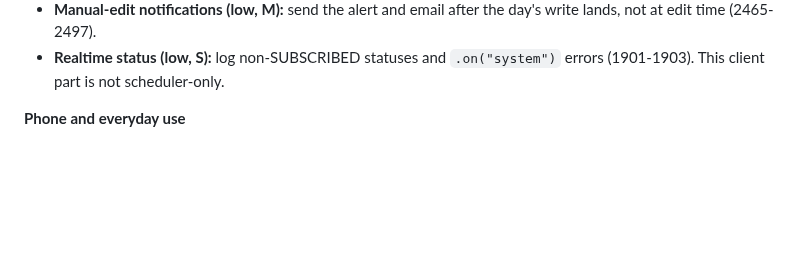
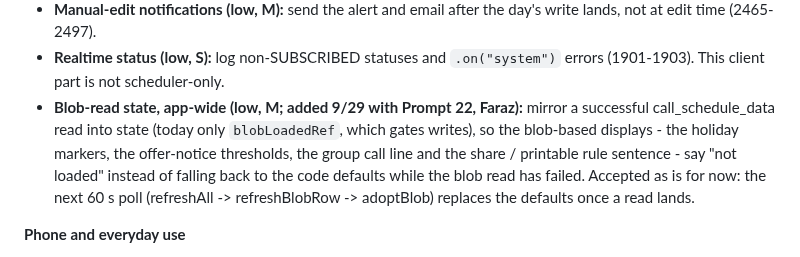
Before and after one commit to fkhan628/Silvis-Call-Schedule, a Markdown page: docs/APP-REVIEW-2026-09-27.md, the part around the change. Drawn GitHub-style; blank space fills up the shorter version.

Commit message:
Docs: app review "Worth doing" - a blob-read state app-wide (Prompt 22 follow-up, Faraz 9/29)
Faraz 9/29 accepted the group call line's blob-read fallback as is (the app-wide behaviour;
the next 60 s poll replaces the defaults once a read lands) and asked for the follow-up on
the list: mirror a successful call_schedule_data read into state so blob-based displays
(holiday markers, notice thresholds, the group call line, the share / printable sentence)
say "not loaded" instead of falling back to code defaults.

Co-Authored-By: Claude Opus 5.5 <noreply@anthropic.com>

```diff
--- a/docs/APP-REVIEW-2026-09-27.md
+++ b/docs/APP-REVIEW-2026-09-27.md
@@ -214,6 +214,7 @@ checked and should not be raised again. The scheduler asked for this file to liv
 - **Bare-fetch writes (low, S-M):** move about 20 of them to authFetch (1377, 1410, 2636, 2666, 2681, 2732, 2748, 2832, 2843, 2878, 3199, 3213, 3223, 3275, 4041, 4181, 4253, 4277, 4388; snapshots in config.js:399-542). Add a negative pin, and keep the keepalive flush on bare fetch.
 - **Manual-edit notifications (low, M):** send the alert and email after the day's write lands, not at edit time (2465-2497).
 - **Realtime status (low, S):** log non-SUBSCRIBED statuses and `.on("system")` errors (1901-1903). This client part is not scheduler-only.
+- **Blob-read state, app-wide (low, M; added 9/29 with Prompt 22, Faraz):** mirror a successful call_schedule_data read into state (today only `blobLoadedRef`, which gates writes), so the blob-based displays - the holiday markers, the offer-notice thresholds, the group call line and the share / printable rule sentence - say "not loaded" instead of falling back to the code defaults while the blob read has failed. Accepted as is for now: the next 60 s poll (refreshAll -> refreshBlobRow -> adoptBlob) replaces the defaults once a read lands.
 
 **Phone and everyday use**
 - **Phone header (medium, M):**
```
